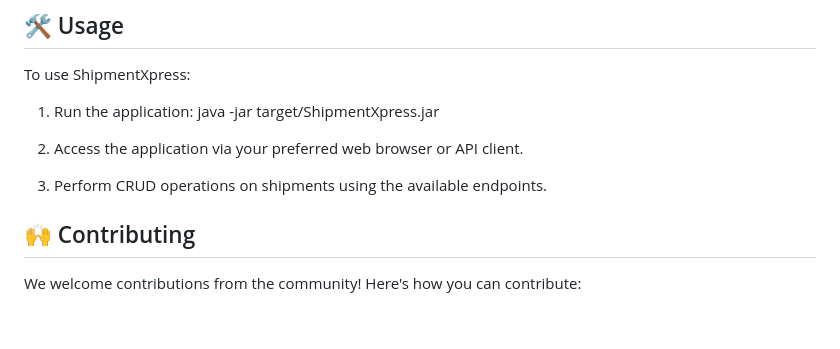
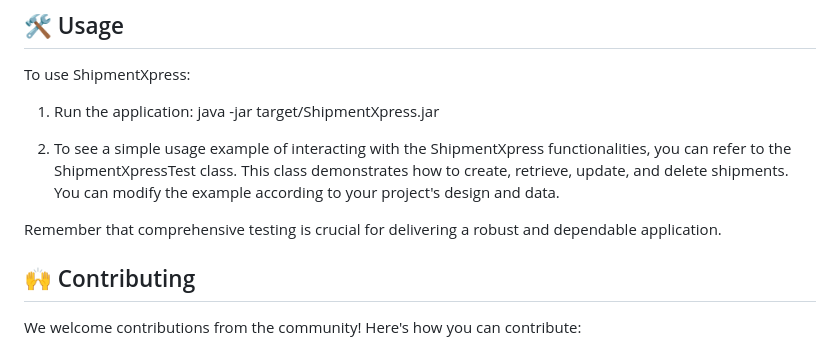
Before and after one commit to Shubh2-0/ShipmentXpress, a Markdown page: README.md, the part around the change. GitHub-like rendering; blank space fills up the shorter version.

```diff
--- a/README.md
+++ b/README.md
@@ -99,9 +99,10 @@ To use ShipmentXpress:
 1. Run the application:
    java -jar target/ShipmentXpress.jar
 
-2. Access the application via your preferred web browser or API client.
+2. To see a simple usage example of interacting with the ShipmentXpress functionalities, you can refer to the ShipmentXpressTest class. This class demonstrates how to create, retrieve, update, and delete shipments. You can modify the example according to your project's design and data.
 
-3. Perform CRUD operations on shipments using the available endpoints.
+Remember that comprehensive testing is crucial for delivering a robust and dependable application.
+
 
 ## :raised_hands: Contributing
 
```
